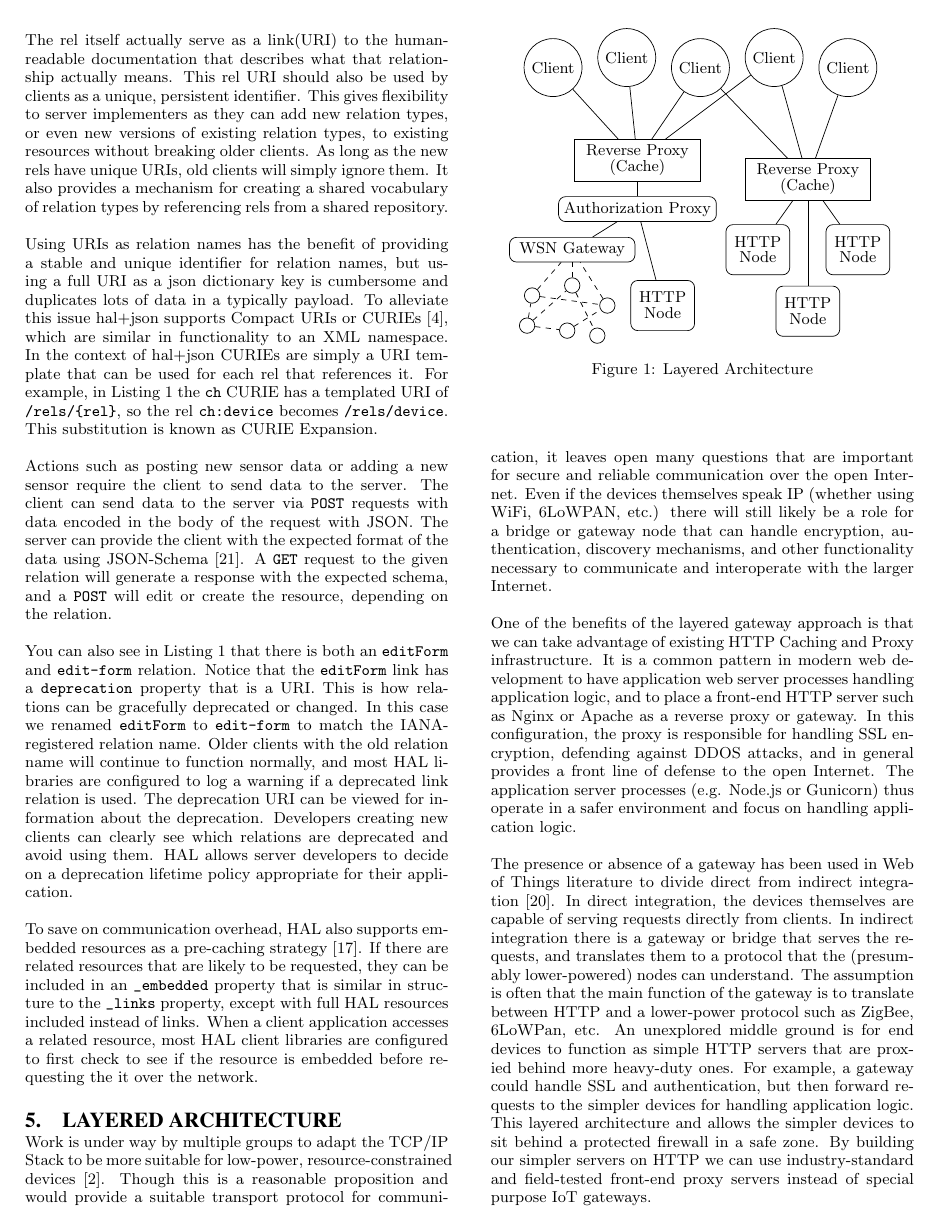
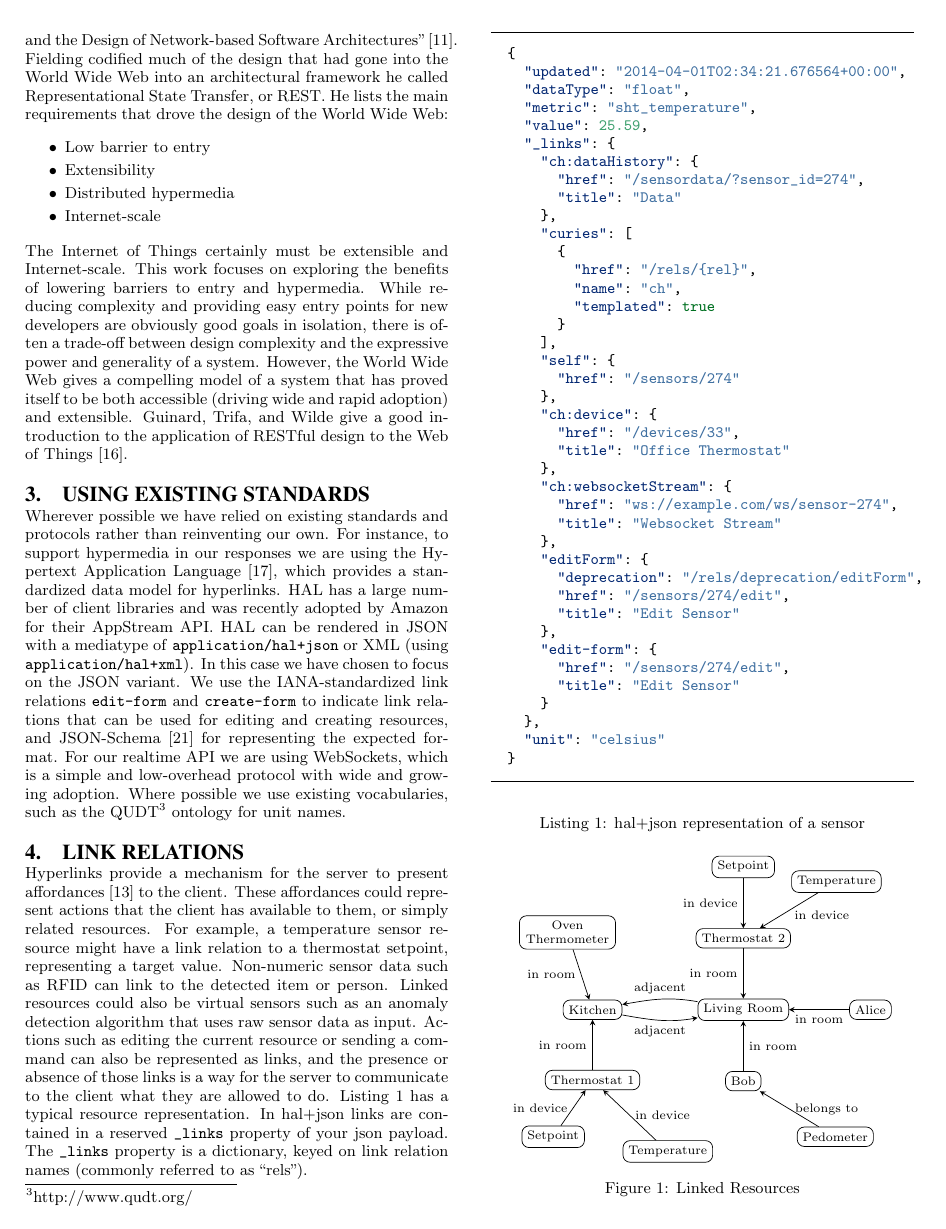
Before and after one commit to ssfrr/ChainAPI_Mobiquitous2014, a LaTeX paper (ChainAPI_Mobiquitous2014.tex, which reads hyperlinks.tex): page 3 of 8 before the commit and page 2 of 8 after it. Compiled offline with pdfLaTeX; a LaTeX package or settings file that is missing is left out.

Commit message:
adds hyperlinks diagram

```diff
--- a/ChainAPI_Mobiquitous2014.tex
+++ b/ChainAPI_Mobiquitous2014.tex
@@ -301,6 +301,13 @@ names.
 \end{listing}
 
 \section{Link Relations}
+
+\begin{figure}
+    \centering
+    \input{hyperlinks.tex}
+    \caption{Linked Resources}
+    \label{hyperlinks_distributed}
+\end{figure}
 
 Hyperlinks provide a mechanism for the server to present
 affordances~\cite{gibson} to the client. These affordances could represent
--- /dev/null
+++ b/hyperlinks.tex
@@ -0,0 +1,74 @@
+%\usetikzlibrary{positioning}
+%\usetikzlibrary{graphdrawing}
+%\usetikzlibrary{graphs}
+%\usegdlibrary{force}
+
+\begin{tikzpicture}[
+	gateway/.style={
+		shape=rectangle,
+		draw,
+		rounded corners,
+		minimum width=25mm,
+%		minimum height=10mm,
+	},
+	server/.style={
+		shape=rectangle,
+		draw,
+		minimum width=25mm,
+		text width=22mm,
+		align=center,
+	},
+	resource/.style={
+		shape=rectangle,
+		rounded corners,
+		draw,
+		align=center,
+	},
+	wsn node/.style={
+		shape=circle,
+		draw
+	},
+	>=stealth,
+	->,
+	font=\scriptsize,
+	node distance=10mm,
+]
+%draw the bounding rectangle
+%\draw (0,0) rectangle (8.45, 8);
+
+%\node (living room) [resource, sibling angle=45] at (0.5*8.45, 4) {Living Room}
+%	child {node [resource] {Kitchen}}
+%	child {node [resource] {Thermostat 2}}
+%	child {node [resource] {Smoke Alarm}};
+
+\node (living room) [resource] at (5.1, 4) {Living Room}; % root
+\node (kitchen) [resource, left=of living room, xshift=-5mm] {Kitchen};
+\node (oven therm) [resource, above=of kitchen, text width=17mm, xshift=-5mm] {Oven\\Thermometer};
+\node (stat1) [resource, below=of kitchen] {Thermostat 1};
+\node (setpoint1) [resource, below left=of stat1, xshift=15mm] {Setpoint};
+\node (temp1) [resource, below=of stat1, xshift=15mm] {Temperature};
+\node (stat2) [resource, above=of living room] {Thermostat 2};
+\node (setpoint2) [resource, above=of stat2] {Setpoint};
+\node (temp2) [resource, above right=of stat2, xshift=-7mm] {Temperature};
+\node (alice) [resource, right=of living room, xshift=2mm] {Alice};
+\node (bob) [resource, below=of living room] {Bob};
+\node (pedometer) [resource, below right=of bob] {Pedometer};
+
+\draw (living room) to[out=170, in=10] node [above] {adjacent} (kitchen);
+\draw (kitchen) to[out=-10, in=-170] node [below] {adjacent} (living room);
+\draw (oven therm) -- node [left] {in room} (kitchen);
+\draw (stat1) -- node [left] {in room} (kitchen);
+\draw (setpoint1) -- node [left] {in device} (stat1);
+\draw (temp1) -- node [right] {in device} (stat1);
+
+\draw (stat2) -- node [left] {in room} (living room);
+\draw (setpoint2) -- node [left] {in device} (stat2);
+\draw (temp2) -- node [right, yshift=-1mm] {in device} (stat2);
+
+
+\draw (bob) -- node [right] {in room} (living room);
+\draw (alice) -- node [below] {in room} (living room);
+\draw (pedometer) -- node [right] {belongs to} (bob);
+
+
+\end{tikzpicture}
```
Also changed, not shown: Makefile.
